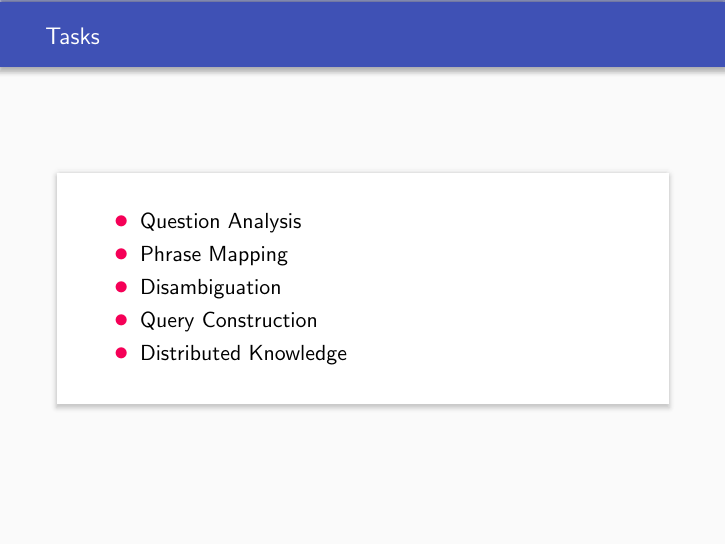
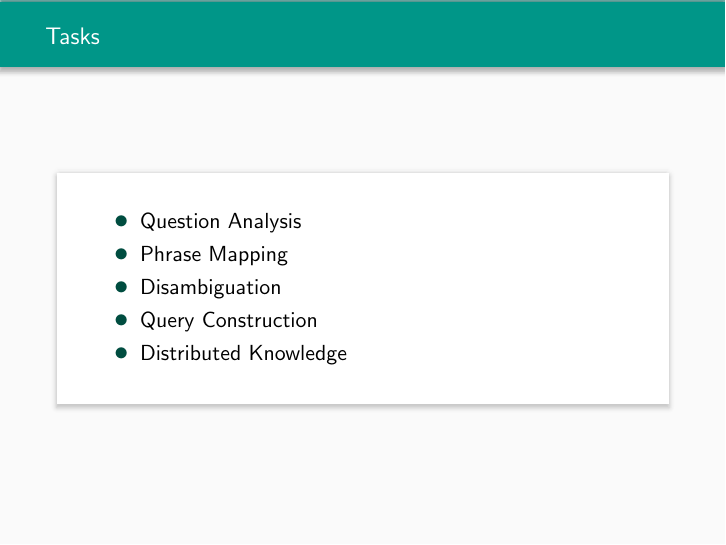
Before and after one commit to geblanco/QA-Systems-Survey, LaTeX slides (survey_slides.tex): page 3 of 8. Compiled offline with pdfLaTeX.

Commit message:
Change color

```diff
--- a/survey_slides.tex
+++ b/survey_slides.tex
@@ -5,7 +5,10 @@
 %\setbeameroption{show only notes}
 \usetheme{material}
 
-\date{\today}
+% \usePrimary{00897B}{00695C}{FFFFFF}
+\usePrimaryTeal
+% \useAccent{009688}{000000}
+\useAccent{004D40}{000000}
 
 \definecolor{box1}{HTML}{42a5f5}
 \definecolor{box2}{HTML}{26a69a}
@@ -29,38 +32,40 @@
   \end{card}
 \end{frame}
 
-% \begin{frame}{Tasks}
-%   \centering
-%   \begin{columns}
-%     \setbeamercolor{coloredboxstuff}{fg=white,bg=white!10!box1}
-%     \begin{beamercolorbox}[wd=0.33\textwidth,sep=1em]{coloredboxstuff}
-%       \centering
-%       Question Analysis
-%     \end{beamercolorbox}
-%     \setbeamercolor{coloredboxstuff}{fg=white,bg=white!10!box2}
-%     \begin{beamercolorbox}[wd=0.33\textwidth,sep=1em]{coloredboxstuff}
-%       \centering
-%       Phrase Mapping
-%     \end{beamercolorbox}
-%     \setbeamercolor{coloredboxstuff}{fg=white,bg=white!10!box3}
-%     \begin{beamercolorbox}[wd=0.33\textwidth,sep=1em]{coloredboxstuff}
-%       \centering
-%       Disambiguation
-%     \end{beamercolorbox}
-%   \end{columns}
-%   \begin{columns}
-%     \setbeamercolor{coloredboxstuff}{fg=white,bg=white!10!box4}
-%     \begin{beamercolorbox}[wd=0.5\textwidth,sep=1em]{coloredboxstuff}
-%       \centering
-%       Query Construction
-%     \end{beamercolorbox}
-%     \setbeamercolor{coloredboxstuff}{fg=white,bg=white!10!box5}
-%     \begin{beamercolorbox}[wd=0.5\textwidth,sep=1em]{coloredboxstuff}
-%       \centering
-%       Distributed Knowledge
-%     \end{beamercolorbox}
-%   \end{columns}
-% \end{frame}
+\begin{comment}
+\begin{frame}{Tasks}
+  \centering
+  \begin{columns}
+    \setbeamercolor{coloredboxstuff}{fg=white,bg=white!10!box1}
+    \begin{beamercolorbox}[wd=0.33\textwidth,sep=1em]{coloredboxstuff}
+      \centering
+      Question Analysis
+    \end{beamercolorbox}
+    \setbeamercolor{coloredboxstuff}{fg=white,bg=white!10!box2}
+    \begin{beamercolorbox}[wd=0.33\textwidth,sep=1em]{coloredboxstuff}
+      \centering
+      Phrase Mapping
+    \end{beamercolorbox}
+    \setbeamercolor{coloredboxstuff}{fg=white,bg=white!10!box3}
+    \begin{beamercolorbox}[wd=0.33\textwidth,sep=1em]{coloredboxstuff}
+      \centering
+      Disambiguation
+    \end{beamercolorbox}
+  \end{columns}
+  \begin{columns}
+    \setbeamercolor{coloredboxstuff}{fg=white,bg=white!10!box4}
+    \begin{beamercolorbox}[wd=0.5\textwidth,sep=1em]{coloredboxstuff}
+      \centering
+      Query Construction
+    \end{beamercolorbox}
+    \setbeamercolor{coloredboxstuff}{fg=white,bg=white!10!box5}
+    \begin{beamercolorbox}[wd=0.5\textwidth,sep=1em]{coloredboxstuff}
+      \centering
+      Distributed Knowledge
+    \end{beamercolorbox}
+  \end{columns}
+\end{frame}
+\end{comment}
 
 \begin{frame}{Tasks}
   \begin{card}
```
Also changed, not shown: survey_slides.pdf.
